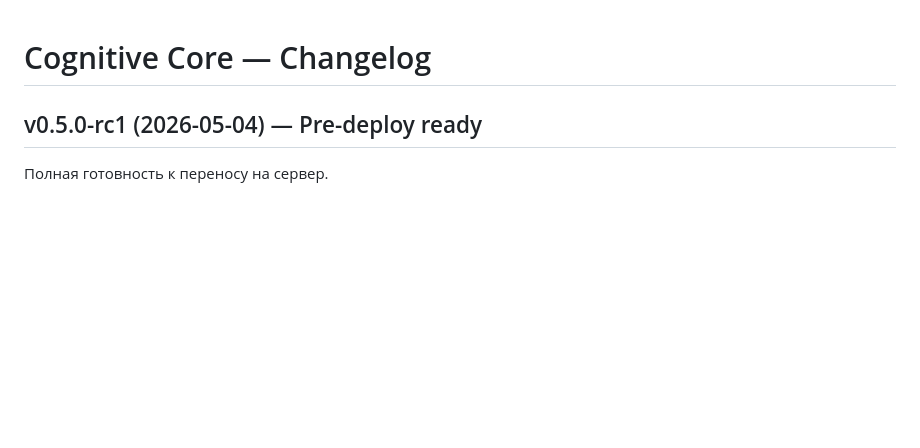
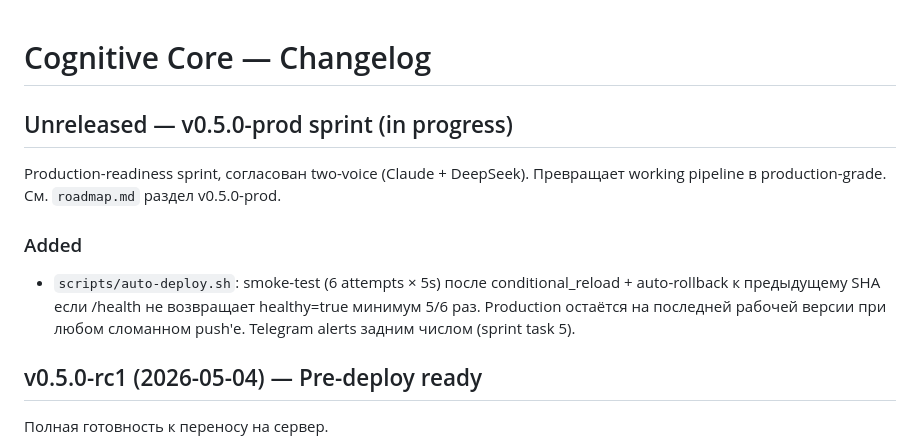
Before and after one commit to mocartlex-wq/cognitive-core, a Markdown page: CHANGELOG.md, the part around the change. Rendered like a GitHub page; blank space fills up the shorter version.

Commit message:
docs(changelog): record smoke-test+rollback feature

```diff
--- a/CHANGELOG.md
+++ b/CHANGELOG.md
@@ -1,4 +1,11 @@
 # Cognitive Core — Changelog
+
+## Unreleased — v0.5.0-prod sprint (in progress)
+
+Production-readiness sprint, согласован two-voice (Claude + DeepSeek). Превращает working pipeline в production-grade. См. `roadmap.md` раздел v0.5.0-prod.
+
+### Added
+- `scripts/auto-deploy.sh`: smoke-test (6 attempts × 5s) после conditional_reload + auto-rollback к предыдущему SHA если /health не возвращает healthy=true минимум 5/6 раз. Production остаётся на последней рабочей версии при любом сломанном push'е. Telegram alerts задним числом (sprint task 5).
 
 ## v0.5.0-rc1 (2026-05-04) — Pre-deploy ready
 
```
